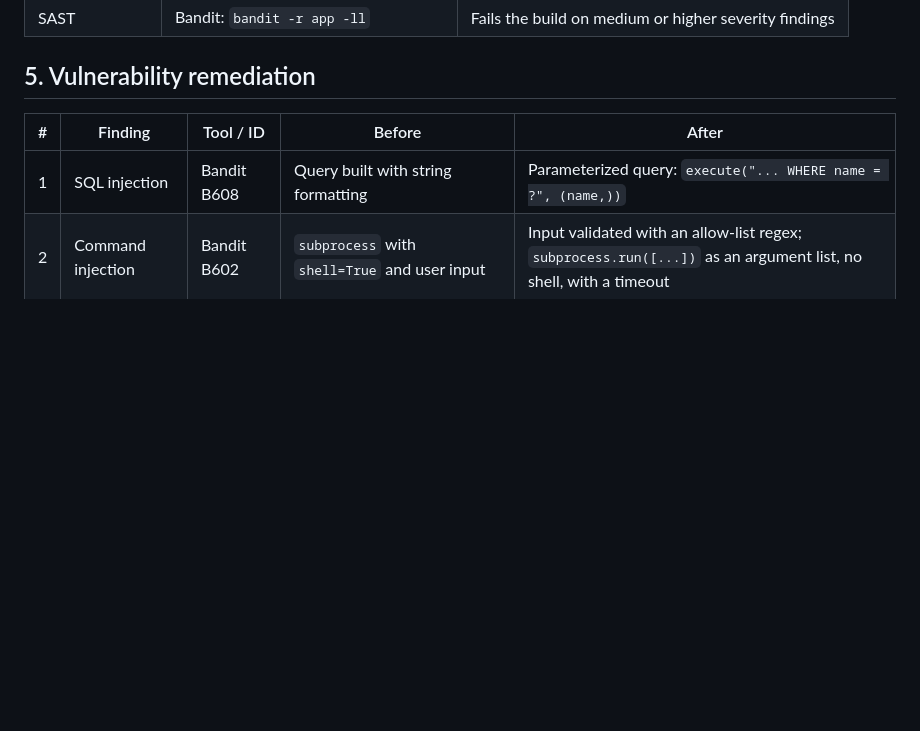
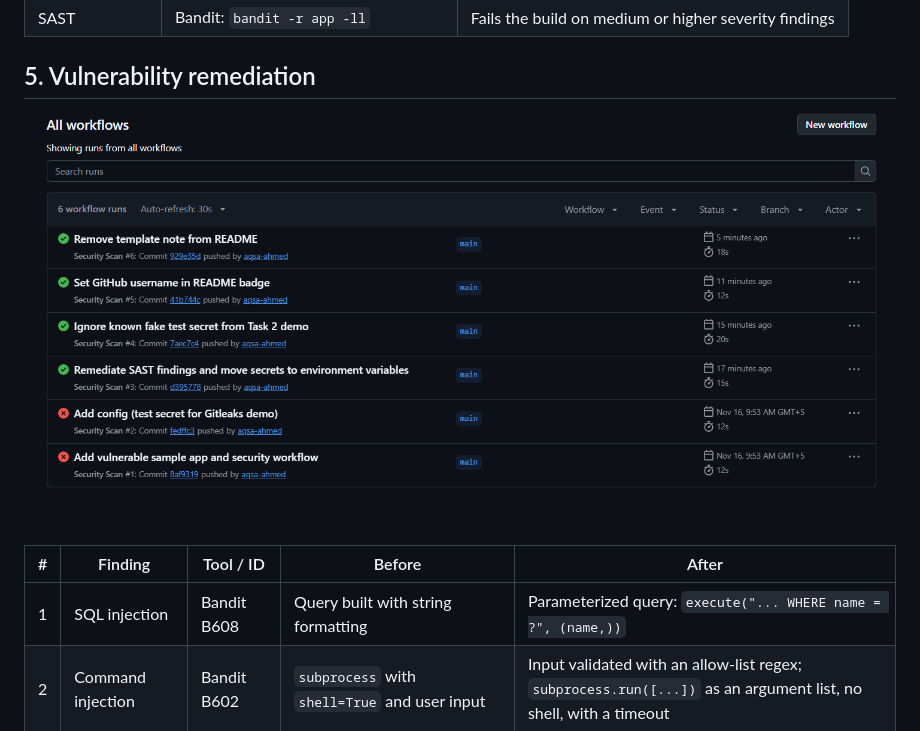
Before and after one commit to aqsa-ahmed/skillup-academy-devsecops, a Markdown page: README.md, the part around the change. Rendered like a GitHub page; pictures changed too: docs/actions-green.png (added); blank space fills up the shorter version.

Commit message:
Add passing pipeline screenshot

```diff
--- a/README.md
+++ b/README.md
@@ -47,6 +47,8 @@ Workflow: `.github/workflows/security.yml`, runs on every `push` and `pull_reque
 | SAST | Bandit: `bandit -r app -ll` | Fails the build on medium or higher severity findings |
 
 ## 5. Vulnerability remediation
+
+![Passing pipeline](docs/actions-green.png)
 
 | # | Finding | Tool / ID | Before | After |
 |---|---|---|---|---|
```
